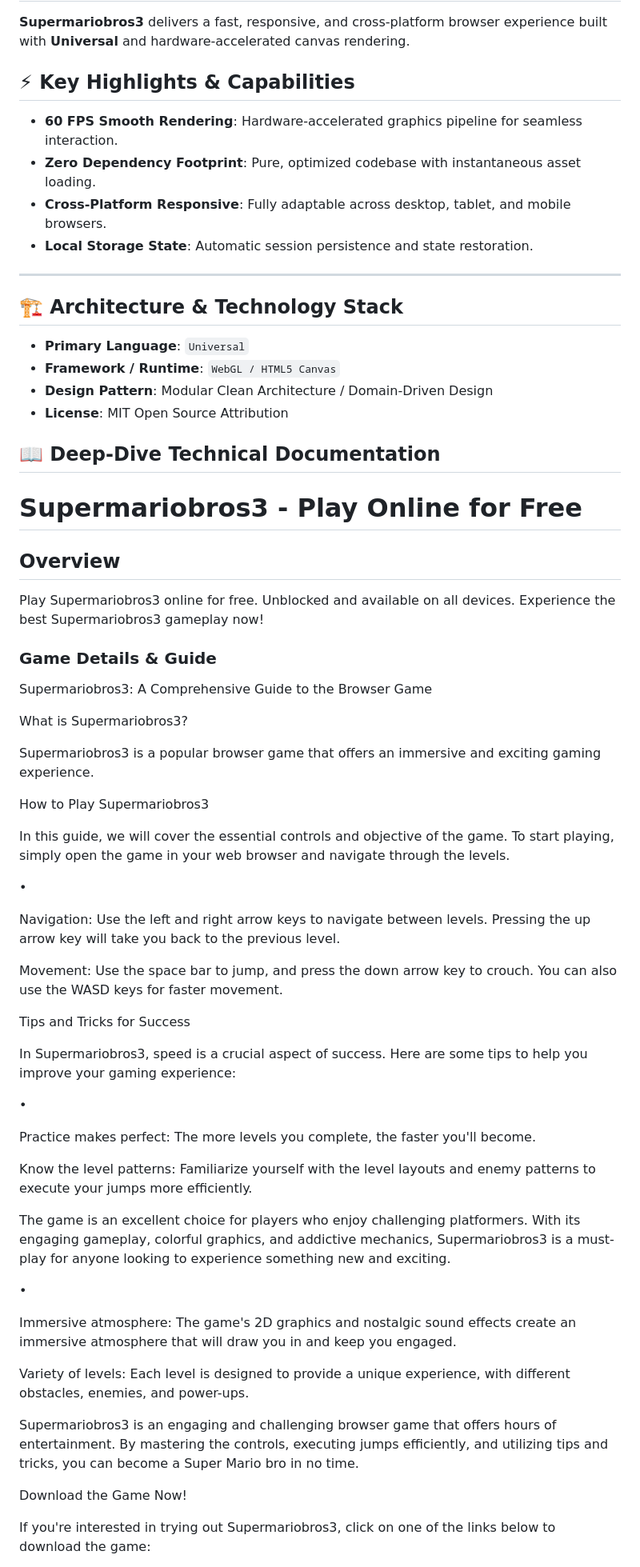
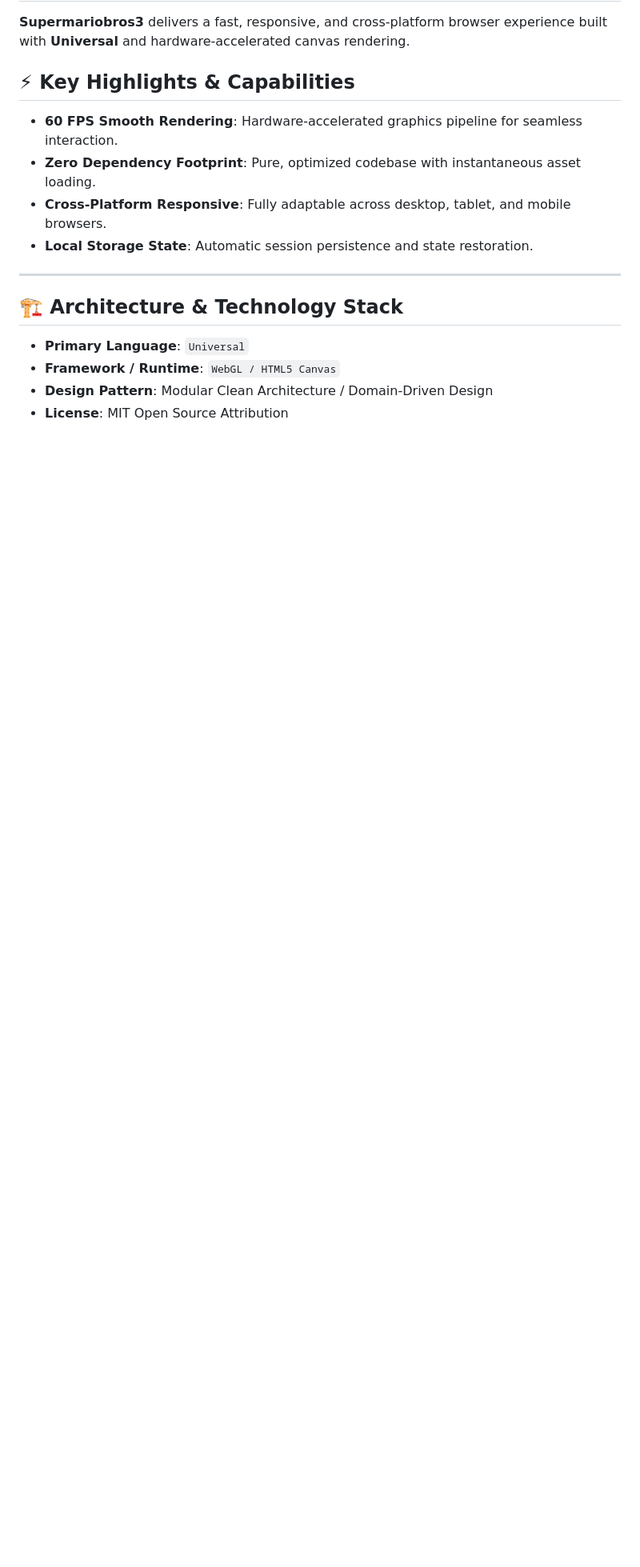
Before and after one commit to hsinidev/supermariobros3, a Markdown page: README.md, the part around one of its changes. Shown at 80% size. Drawn GitHub-style; blank space fills up the shorter version.

```diff
--- a/README.md
+++ b/README.md
@@ -24,6 +28,7 @@
 - **Local Storage State**: Automatic session persistence and state restoration.
 
 ---
+
 ## 🏗️ Architecture & Technology Stack
 
 - **Primary Language**: `Universal`
@@ -31,102 +36,3 @@
 - **Design Pattern**: Modular Clean Architecture / Domain-Driven Design
 - **License**: MIT Open Source Attribution
 
-## 📖 Deep-Dive Technical Documentation
-
-# Supermariobros3 - Play Online for Free
-
-## Overview
-Play Supermariobros3 online for free. Unblocked and available on all devices. Experience the best Supermariobros3 gameplay now!
-
-### Game Details & Guide
-Supermariobros3: A Comprehensive Guide to the Browser Game
-
-
-
-What is Supermariobros3?
-
-
-
-Supermariobros3 is a popular browser game that offers an immersive and exciting gaming experience.
-
-
-
-How to Play Supermariobros3
-
-
-
-In this guide, we will cover the essential controls and objective of the game. To start playing, simply open the game in your web browser and navigate through the levels.
-
-•
-
-
-
-Navigation:
- Use the left and right arrow keys to navigate between levels. Pressing the up arrow key will take you back to the previous level.
-
-
-
-
-Movement:
- Use the space bar to jump, and press the down arrow key to crouch. You can also use the WASD keys for faster movement.
-
-
-
-Tips and Tricks for Success
-
-
-
-In Supermariobros3, speed is a crucial aspect of success. Here are some tips to help you improve your gaming experience:
-
-•
-
-
-
-Practice makes perfect:
- The more levels you complete, the faster you'll become.
-
-
-
-
-Know the level patterns:
- Familiarize yourself with the level layouts and enemy patterns to execute your jumps more efficiently.
-
-
-
-
-
-
-The game is an excellent choice for players who enjoy challenging platformers. With its engaging gameplay, colorful graphics, and addictive mechanics, Supermariobros3 is a must-play for anyone looking to experience something new and exciting.
-
-•
-
-
-
-Immersive atmosphere:
- The game's 2D graphics and nostalgic sound effects create an immersive atmosphere that will draw you in and keep you engaged.
-
-
-
-
-Variety of levels:
- Each level is designed to provide a unique experience, with different obstacles, enemies, and power-ups.
-
-
-
-
-
-
-Supermariobros3 is an engaging and challenging browser game that offers hours of entertainment. By mastering the controls, executing jumps efficiently, and utilizing tips and tricks, you can become a Super Mario bro in no time.
-
-
-
-Download the Game Now!
-
-
-
-If you're interested in trying out Supermariobros3, click on one of the links below to download the game:
-
-
-
-
-
```
Also changed, not shown: other parts of README.md (+12 -32 lines).
